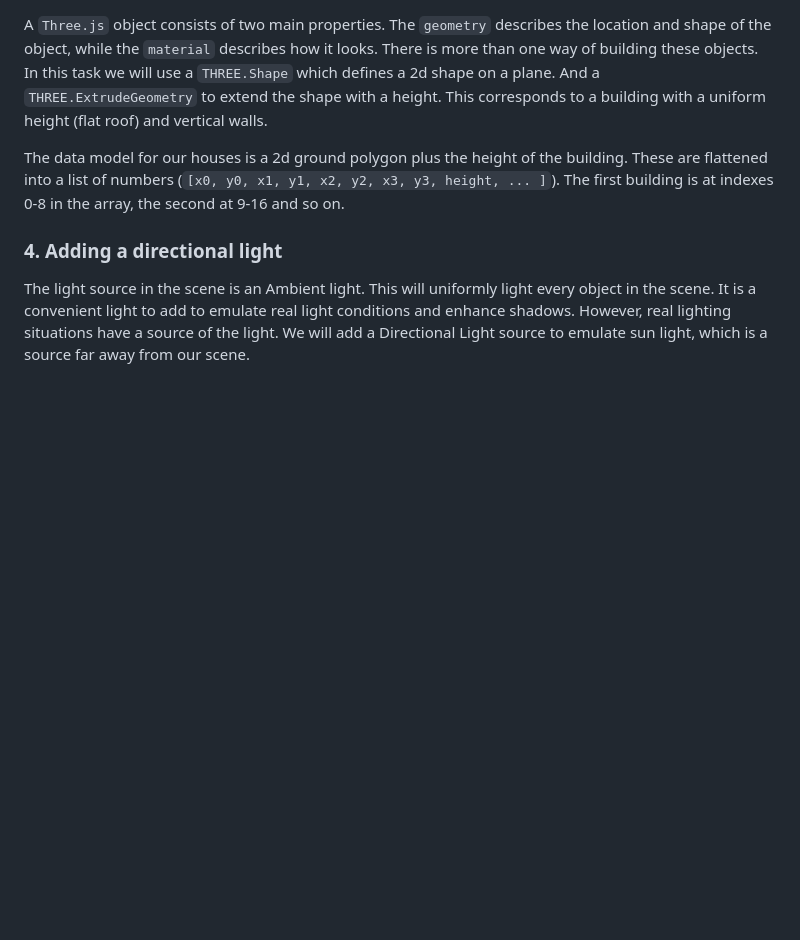
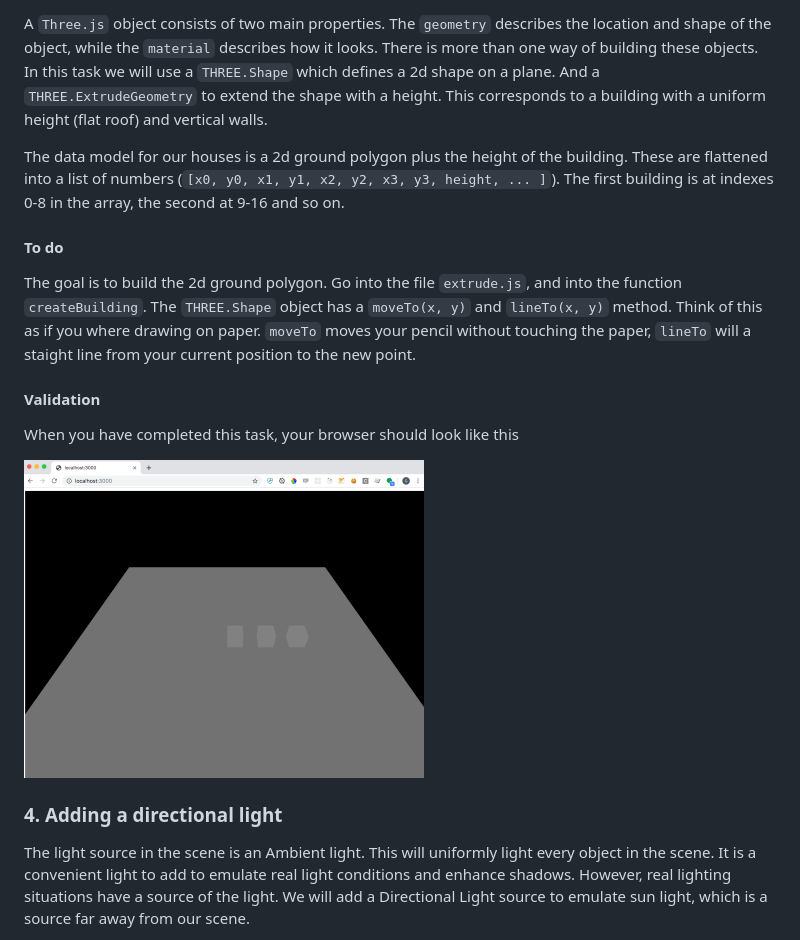
Before and after one commit to spacemakerai/course-wasm, a Markdown page: README.md, the part around the change printed below. Rendered like a GitHub page; pictures changed too: readme-images/task3.png (added); blank space fills up the shorter version.

```diff
--- a/README.md
+++ b/README.md
@@ -88,6 +108,18 @@ The data model for our houses is a 2d ground polygon plus the height
 of the building. These are flattened into a list of numbers
 (`[x0, y0, x1, y1, x2, y2, x3, y3, height, ... ]`). The first building
 is at indexes 0-8 in the array, the second at 9-16 and so on.
+
+#### To do
+The goal is to build the 2d ground polygon. Go into the file `extrude.js`, and into the function `createBuilding`.
+The `THREE.Shape` object has a `moveTo(x, y)` and `lineTo(x, y)` method.
+Think of this as if you where drawing on paper.
+`moveTo` moves your pencil without touching the paper, `lineTo` will a staight line from your current position to the new point.
+
+#### Validation
+When you have completed this task, your browser should look like this
+
+<img src="./readme-images/task3.png" width="400">
+
 
 ### 4. Adding a directional light
 
```
Also changed, not shown: other parts of README.md (+22 -2 lines), readme-images/task2a.png (added), readme-images/task2b.png (added).
